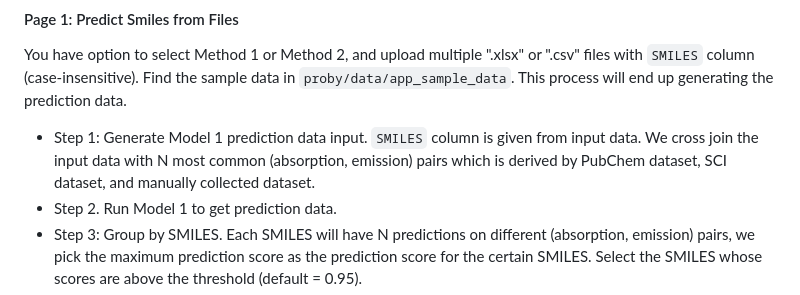
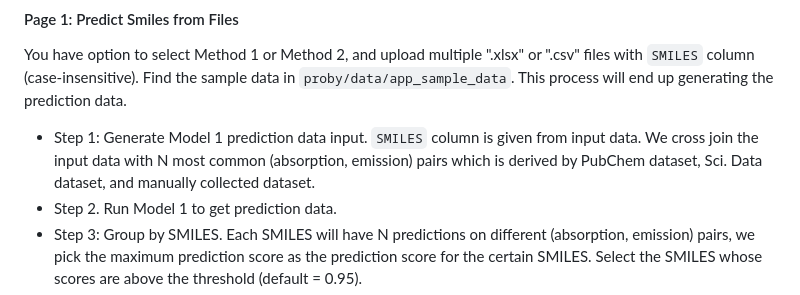
Before and after one commit to 18lyb12/proby, a Markdown page: README.md, the part around the change. GitHub-like rendering.

```diff
--- a/README.md
+++ b/README.md
@@ -66,7 +66,7 @@ There will be 3 pages:
 #### Page 1: Predict Smiles from Files
 
   You have option to select Method 1 or Method 2, and upload multiple ".xlsx" or ".csv" files with `SMILES` column (case-insensitive). Find the sample data in `proby/data/app_sample_data`. This process will end up generating the prediction data.
-  - Step 1: Generate Model 1 prediction data input. `SMILES` column is given from input data. We cross join the input data with N most common (absorption, emission) pairs which is derived by PubChem dataset, SCI dataset, and manually collected dataset.
+  - Step 1: Generate Model 1 prediction data input. `SMILES` column is given from input data. We cross join the input data with N most common (absorption, emission) pairs which is derived by PubChem dataset, Sci. Data dataset, and manually collected dataset.
   - Step 2. Run Model 1 to get prediction data.
   - Step 3: Group by SMILES. Each SMILES will have N predictions on different (absorption, emission) pairs, we pick the maximum prediction score as the prediction score for the certain SMILES. Select the SMILES whose scores are above the threshold (default = 0.95).
   - Step 4: Run Model 2 to get prediction data.
```
